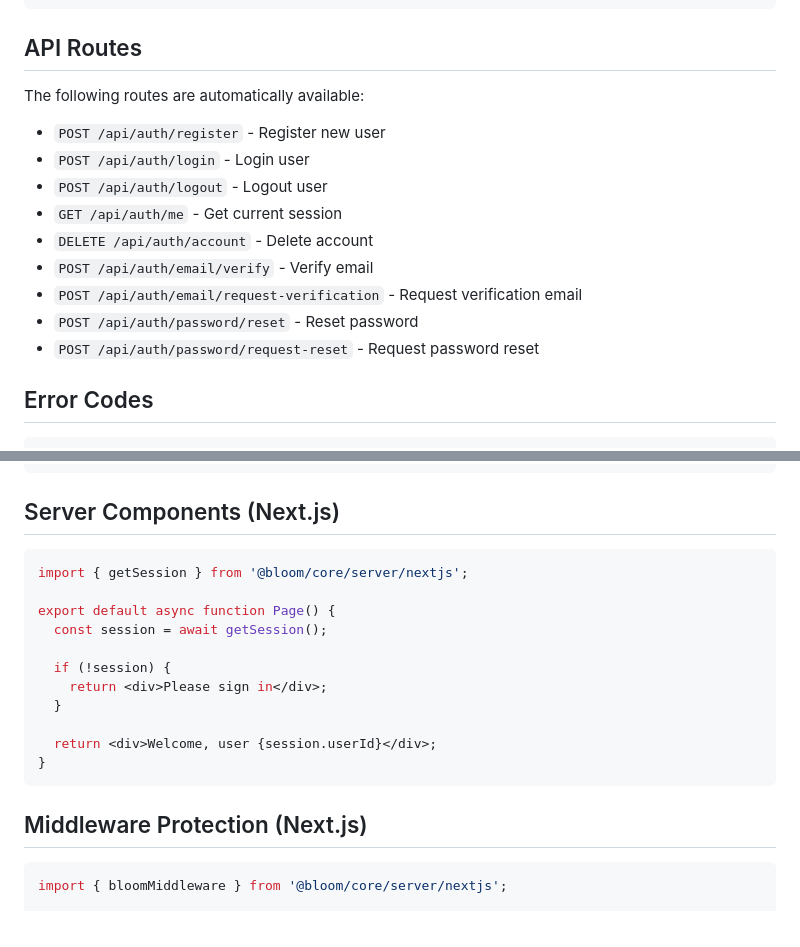
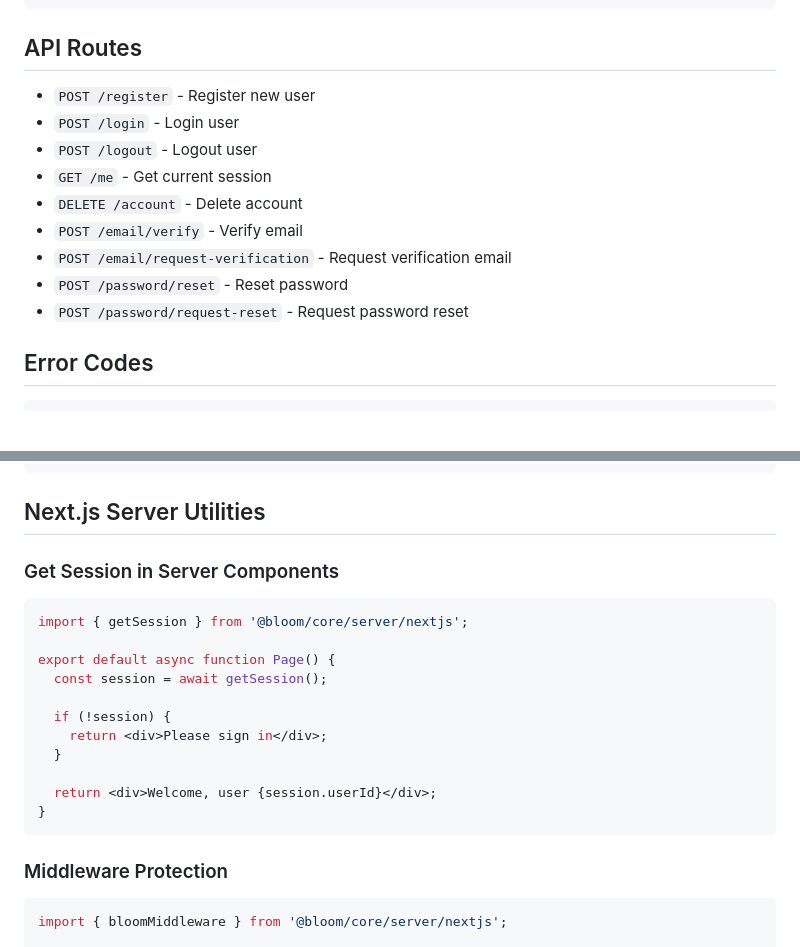
Before and after one commit to kylegrahammatzen/bloom, a Markdown page: packages/core/README.md, 2 parts joined by grey strips. GitHub-like rendering; blank space fills up the shorter version.

````diff
--- a/packages/core/README.md
+++ b/packages/core/README.md
@@ -200,17 +153,15 @@ bloomAuth({
 
 ## API Routes
 
-The following routes are automatically available:
-
-- `POST /api/auth/register` - Register new user
-- `POST /api/auth/login` - Login user
-- `POST /api/auth/logout` - Logout user
-- `GET /api/auth/me` - Get current session
-- `DELETE /api/auth/account` - Delete account
-- `POST /api/auth/email/verify` - Verify email
-- `POST /api/auth/email/request-verification` - Request verification email
-- `POST /api/auth/password/reset` - Reset password
-- `POST /api/auth/password/request-reset` - Request password reset
+- `POST /register` - Register new user
+- `POST /login` - Login user
+- `POST /logout` - Logout user
+- `GET /me` - Get current session
+- `DELETE /account` - Delete account
+- `POST /email/verify` - Verify email
+- `POST /email/request-verification` - Request verification email
+- `POST /password/reset` - Reset password
+- `POST /password/request-reset` - Request password reset
 
 ## Error Codes
 
@@ -235,7 +186,9 @@ enum APIErrorCode {
 }
 ```
 
-## Server Components (Next.js)
+## Next.js Server Utilities
+
+### Get Session in Server Components
 
 ```typescript
 import { getSession } from '@bloom/core/server/nextjs';
@@ -251,7 +204,7 @@ export default async function Page() {
 }
 ```
 
-## Middleware Protection (Next.js)
+### Middleware Protection
 
 ```typescript
 import { bloomMiddleware } from '@bloom/core/server/nextjs';
````
Also changed, not shown: other parts of packages/core/README.md (+7 -54 lines).
